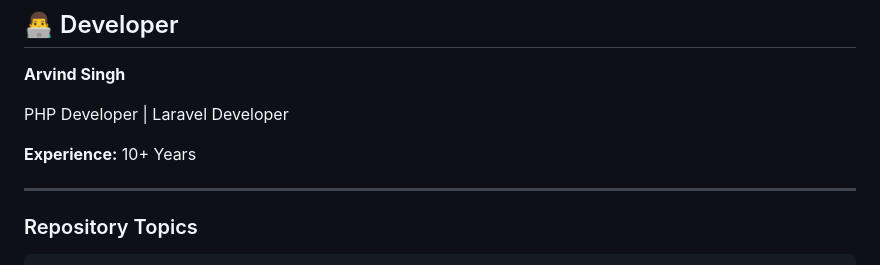
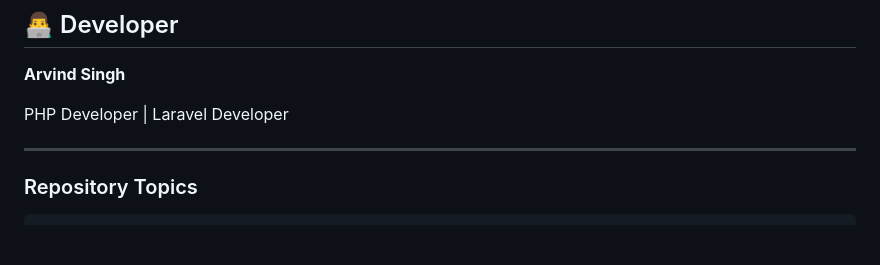
Before and after one commit to arvindxdevtech-hub/reservehub-laravel12, a Markdown page: README.md, the part around the change. Drawn GitHub-style; blank space fills up the shorter version.

```diff
--- a/README.md
+++ b/README.md
@@ -285,8 +285,6 @@ This project demonstrates:
 
 PHP Developer | Laravel Developer
 
-**Experience:** 10+ Years
-
 ---
 
 ### Repository Topics
```
